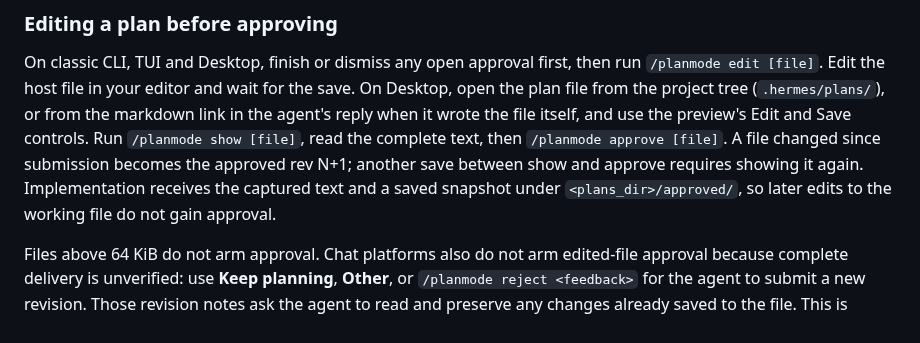
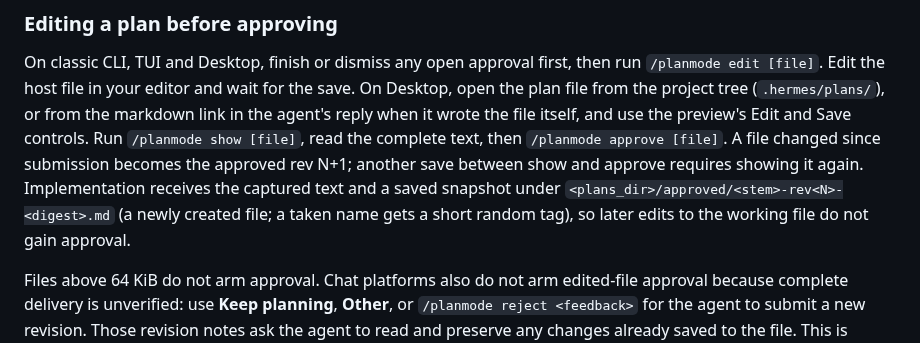
Before and after one commit to 100yenadmin/hermes-plan-mode, a Markdown page: README.md, the part around one of its changes. Drawn GitHub-style.

```diff
--- a/README.md
+++ b/README.md
@@ -139,7 +148,8 @@ host file in your editor and wait for the save. On Desktop, open the plan file f
 the markdown link in the agent's reply when it wrote the file itself, and use the preview's Edit and Save controls. Run `/planmode show [file]`, read the complete text, then
 `/planmode approve [file]`. A file changed since submission becomes the approved rev N+1; another save between show
 and approve requires showing it again. Implementation receives the captured text and a saved snapshot under
-`<plans_dir>/approved/`, so later edits to the working file do not gain approval.
+`<plans_dir>/approved/<stem>-rev<N>-<digest>.md` (a newly created file; a taken name gets a short random tag), so
+later edits to the working file do not gain approval.
 
 Files above 64 KiB do not arm approval. Chat platforms also do not arm edited-file approval because complete delivery
 is unverified: use **Keep planning**, **Other**, or `/planmode reject <feedback>` for the agent to submit a new revision.
```
Also changed, not shown: other parts of README.md (+23 -12 lines), CHANGELOG.md (+7 -0 lines), docs/media/cli-approve-implement.png (deleted), docs/media/cli-card-implement.png (added), docs/media/cli-card.png (added), docs/media/cli-deny-clarify.png (deleted), docs/media/cli-edit-approve.png (added), docs/media/cli-edit-review.png (added), 4 other files.
